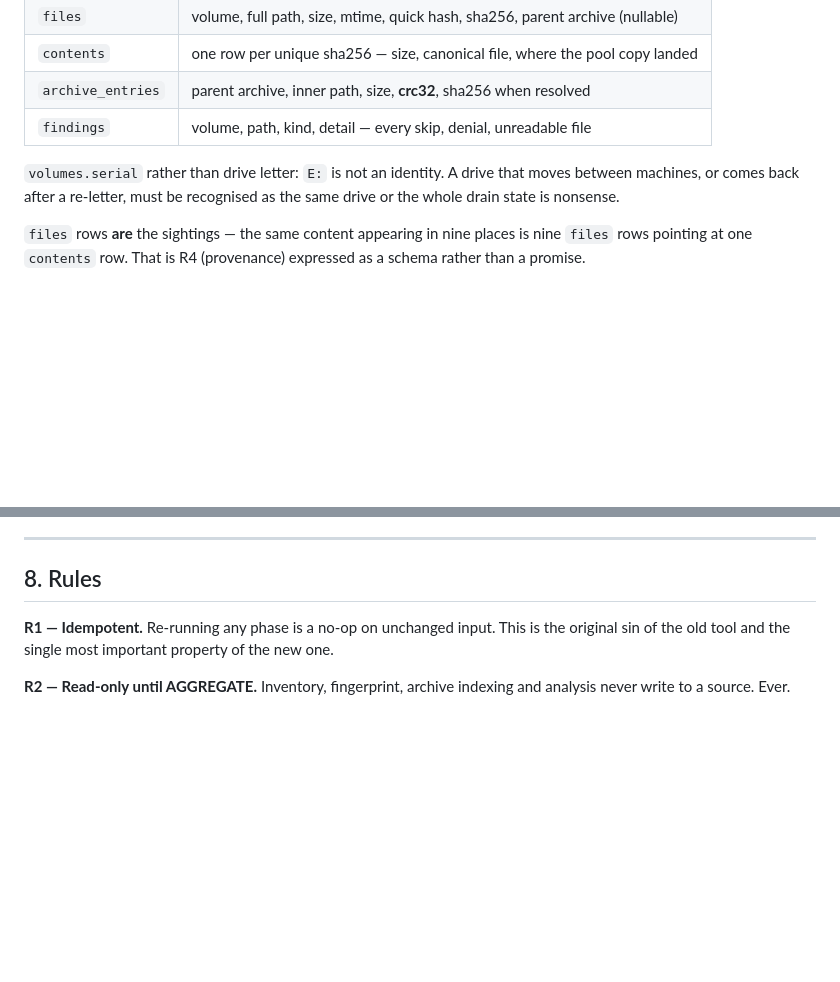
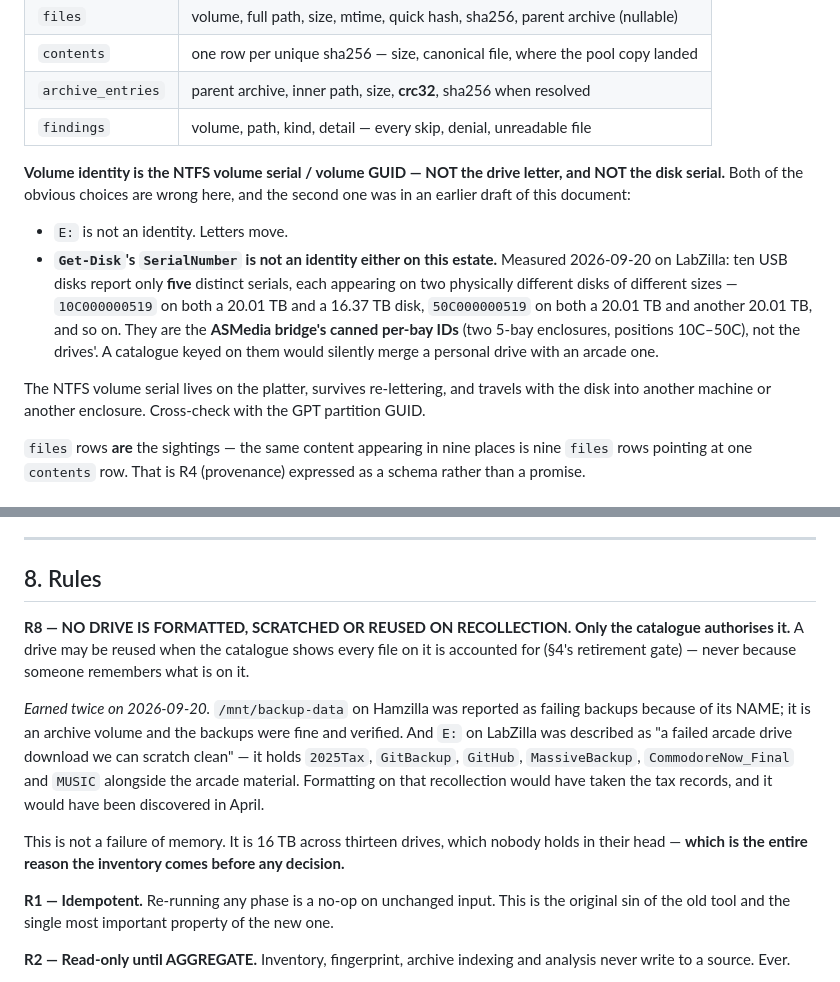
Before and after one commit to ScripterOne/BackupUtility, a Markdown page: PLAN-consolidator.md, 2 parts joined by grey strips. Rendered like a GitHub page; blank space fills up the shorter version.

Commit message:
plan: disk serials are not identities here, and nothing is formatted on recollection
Two corrections earned on 2026-09-20, both by looking instead of assuming.

VOLUME IDENTITY. An earlier draft said to key volumes on the disk serial rather
than the drive letter, because 'E: is not an identity'. Measured on LabZilla,
the serial is not an identity either: ten USB disks report only FIVE distinct
serials, each appearing on two physically different disks of different sizes -
10C000000519 on both a 20.01 TB and a 16.37 TB disk, 50C000000519 on two more.
They are the ASMedia bridge's canned per-bay IDs from two 5-bay enclosures, not
the drives'. A catalogue keyed on them would silently merge a personal drive
with an arcade one. Use the NTFS volume serial / volume GUID, which lives on the
platter and travels with the disk, cross-checked against the partition GUID.

R8 - NOTHING IS FORMATTED ON RECOLLECTION. Only the catalogue authorises reuse,
via the retirement gate. Earned twice in one day: /mnt/backup-data on Ham was
reported as failing backups purely because of its NAME (it is an archive volume;
the backups were fine and verified), and E: on LabZilla was described as a
failed arcade download that could be scratched - it holds 2025Tax, GitBackup,
GitHub, MassiveBackup, CommodoreNow_Final and MUSIC. Formatting on that
recollection would have taken the tax records and it would have surfaced in
April.

Not a failure of memory - 16 TB across thirteen drives is not something anyone
holds in their head. It is the reason the inventory comes before any decision.

Co-Authored-By: Claude Opus 5 (1M context) <noreply@anthropic.com>

```diff
--- a/PLAN-consolidator.md
+++ b/PLAN-consolidator.md
@@ -218,9 +218,20 @@ lookup — are unlimited under WAL.
 | `archive_entries` | parent archive, inner path, size, **crc32**, sha256 when resolved |
 | `findings` | volume, path, kind, detail — every skip, denial, unreadable file |
 
-`volumes.serial` rather than drive letter: `E:` is not an identity. A drive that moves between
-machines, or comes back after a re-letter, must be recognised as the same drive or the whole drain
-state is nonsense.
+**Volume identity is the NTFS volume serial / volume GUID — NOT the drive letter, and NOT the
+disk serial.** Both of the obvious choices are wrong here, and the second one was in an earlier
+draft of this document:
+
+- `E:` is not an identity. Letters move.
+- **`Get-Disk`'s `SerialNumber` is not an identity either on this estate.** Measured 2026-09-20 on
+  LabZilla: ten USB disks report only **five** distinct serials, each appearing on two physically
+  different disks of different sizes — `10C000000519` on both a 20.01 TB and a 16.37 TB disk,
+  `50C000000519` on both a 20.01 TB and another 20.01 TB, and so on. They are the **ASMedia
+  bridge's canned per-bay IDs** (two 5-bay enclosures, positions 10C–50C), not the drives'. A
+  catalogue keyed on them would silently merge a personal drive with an arcade one.
+
+The NTFS volume serial lives on the platter, survives re-lettering, and travels with the disk into
+another machine or another enclosure. Cross-check with the GPT partition GUID.
 
 `files` rows **are** the sightings — the same content appearing in nine places is nine `files` rows
 pointing at one `contents` row. That is R4 (provenance) expressed as a schema rather than a promise.
@@ -302,6 +313,20 @@ at a time.
 ---
 
 ## 8. Rules
+
+**R8 — NO DRIVE IS FORMATTED, SCRATCHED OR REUSED ON RECOLLECTION. Only the catalogue
+authorises it.** A drive may be reused when the catalogue shows every file on it is accounted for
+(§4's retirement gate) — never because someone remembers what is on it.
+
+*Earned twice on 2026-09-20.* `/mnt/backup-data` on Hamzilla was reported as failing backups
+because of its NAME; it is an archive volume and the backups were fine and verified. And `E:` on
+LabZilla was described as "a failed arcade drive download we can scratch clean" — it holds
+`2025Tax`, `GitBackup`, `GitHub`, `MassiveBackup`, `CommodoreNow_Final` and `MUSIC` alongside the
+arcade material. Formatting on that recollection would have taken the tax records, and it would
+have been discovered in April.
+
+This is not a failure of memory. It is 16 TB across thirteen drives, which nobody holds in their
+head — **which is the entire reason the inventory comes before any decision.**
 
 **R1 — Idempotent.** Re-running any phase is a no-op on unchanged input. This is the original sin
 of the old tool and the single most important property of the new one.
```
